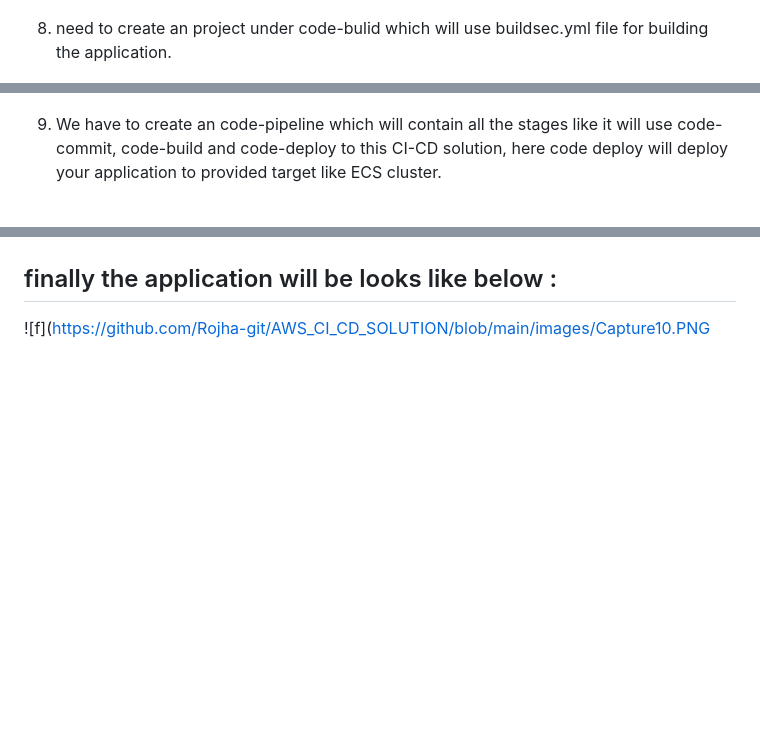
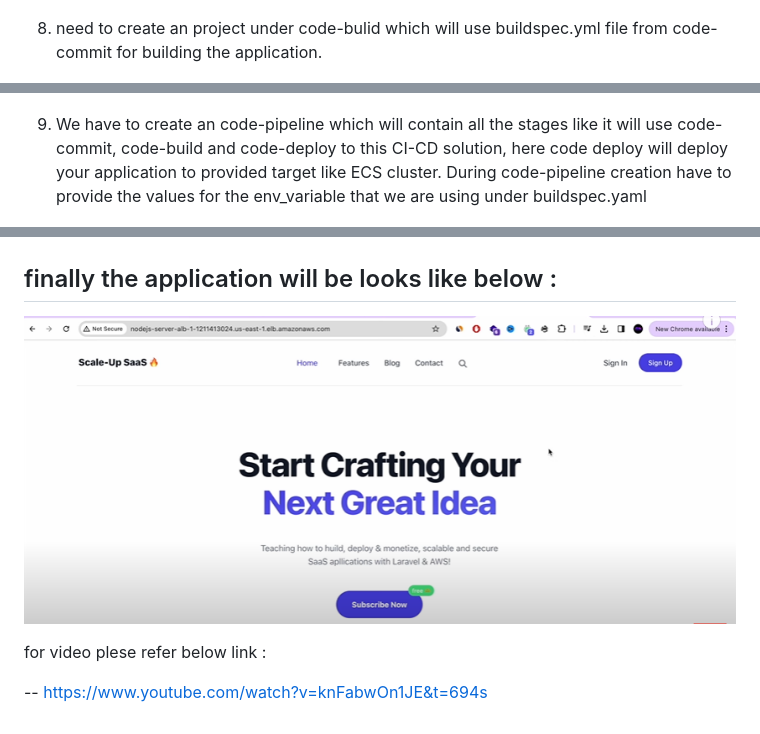
Before and after one commit to Rojha-git/AWS_CI_CD_SOLUTION, a Markdown page: README.md, 3 parts joined by grey strips. GitHub-like rendering; blank space fills up the shorter version.

```diff
--- a/README.md
+++ b/README.md
@@ -58,11 +60,13 @@ docker push <account-id>.dkr.ecr.us-east-1.amazonaws.com/nodejs-server-demo-priv
    ![CODE_COMMIT](https://github.com/Rojha-git/AWS_CI_CD_SOLUTION/blob/main/images/Capture5.PNG)
 
 
-9. need to create an project under code-bulid which will use buildsec.yml file for building the application.
+9. need to create an project under code-bulid which will use buildspec.yml file from code-commit for building the application.
+
 
    ![Code_Build](https://github.com/Rojha-git/AWS_CI_CD_SOLUTION/blob/main/images/Capture8.PNG)
 
-11. We have to create an code-pipeline which will contain all the stages like it will use code-commit, code-build and code-deploy to this CI-CD solution, here code deploy will deploy your application to provided target like ECS cluster.
+10. We have to create an code-pipeline which will contain all the stages like it will use code-commit, code-build and code-deploy to this CI-CD solution, here code deploy will deploy your application to provided target like ECS cluster.
+During code-pipeline creation have to provide the values for the env_variable that we are using under buildspec.yaml
 
 
   ![nnfff](https://github.com/Rojha-git/AWS_CI_CD_SOLUTION/blob/main/images/Capture6.PNG)
@@ -75,4 +79,8 @@ docker push <account-id>.dkr.ecr.us-east-1.amazonaws.com/nodejs-server-demo-priv
    ## finally the application will be looks like below :
 
 
-![f](https://github.com/Rojha-git/AWS_CI_CD_SOLUTION/blob/main/images/Capture10.PNG
+![f](https://github.com/Rojha-git/AWS_CI_CD_SOLUTION/blob/main/images/Capture10.PNG)
+
+for video plese refer below link :
+
+-- https://www.youtube.com/watch?v=knFabwOn1JE&t=694s
```
Also changed, not shown: other parts of README.md (+2 -0 lines).
